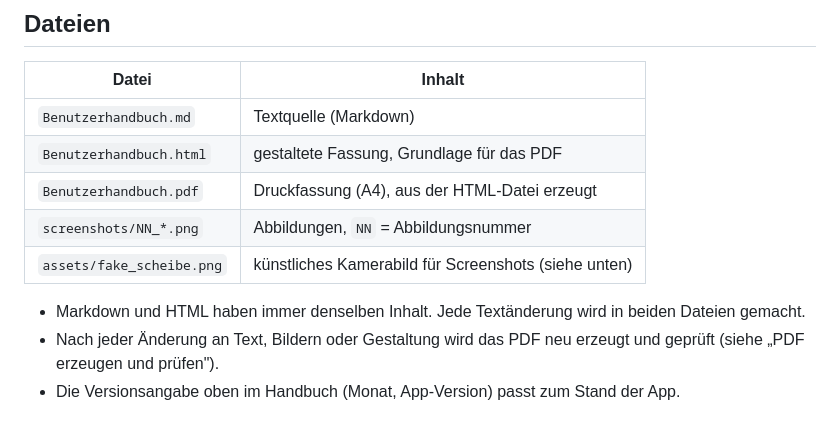
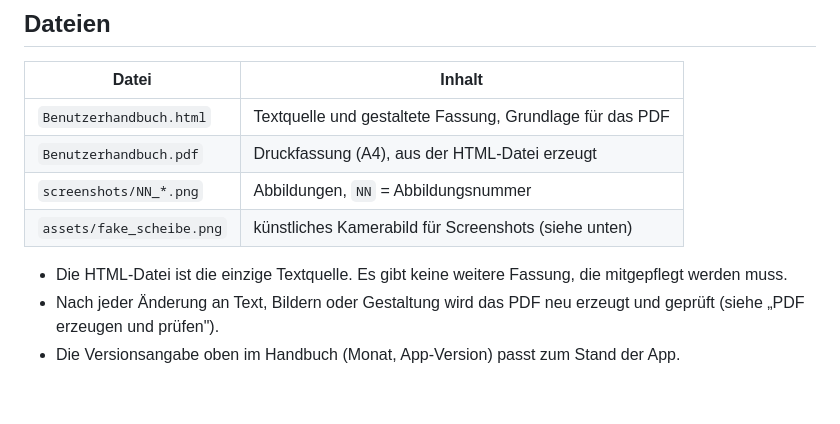
Before and after one commit to SGTittmoning/TargetDisplay, a Markdown page: benutzerhandbuch/README.md, the part around the change. Rendered like a GitHub page; blank space fills up the shorter version.

```diff
--- a/benutzerhandbuch/README.md
+++ b/benutzerhandbuch/README.md
@@ -7,13 +7,12 @@ jede Änderung am Handbuch, egal von wem.
 
 | Datei | Inhalt |
 |---|---|
-| `Benutzerhandbuch.md` | Textquelle (Markdown) |
-| `Benutzerhandbuch.html` | gestaltete Fassung, Grundlage für das PDF |
+| `Benutzerhandbuch.html` | Textquelle und gestaltete Fassung, Grundlage für das PDF |
 | `Benutzerhandbuch.pdf` | Druckfassung (A4), aus der HTML-Datei erzeugt |
 | `screenshots/NN_*.png` | Abbildungen, `NN` = Abbildungsnummer |
 | `assets/fake_scheibe.png` | künstliches Kamerabild für Screenshots (siehe unten) |
 
-- Markdown und HTML haben immer denselben Inhalt. Jede Textänderung wird in beiden Dateien gemacht.
+- Die HTML-Datei ist die einzige Textquelle. Es gibt keine weitere Fassung, die mitgepflegt werden muss.
 - Nach jeder Änderung an Text, Bildern oder Gestaltung wird das PDF neu erzeugt und geprüft (siehe
   „PDF erzeugen und prüfen").
 - Die Versionsangabe oben im Handbuch (Monat, App-Version) passt zum Stand der App.
```
Also changed, not shown: benutzerhandbuch/Benutzerhandbuch.md (deleted, +0 -303 lines).
